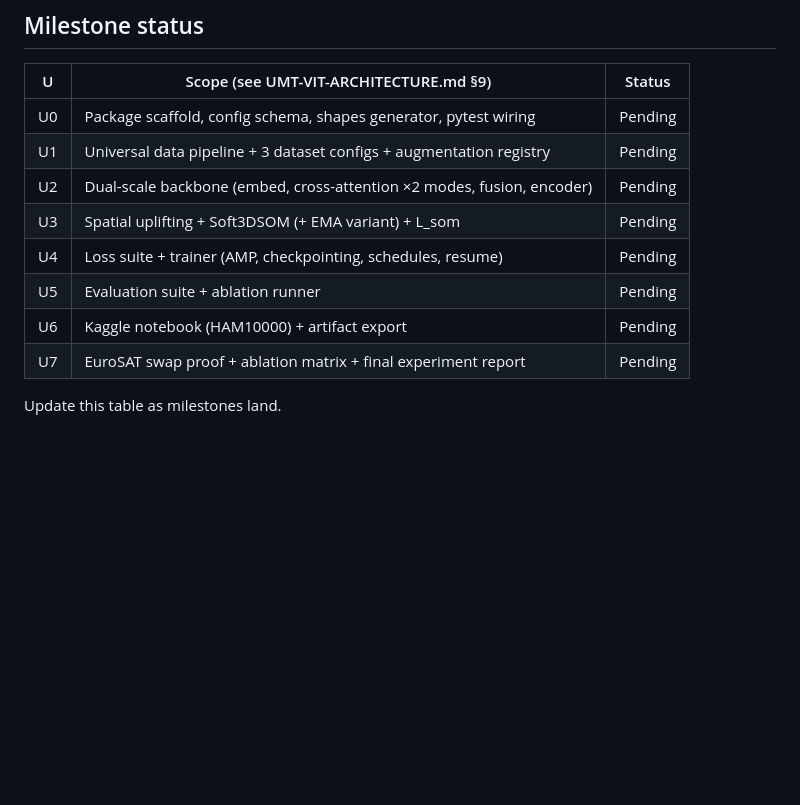
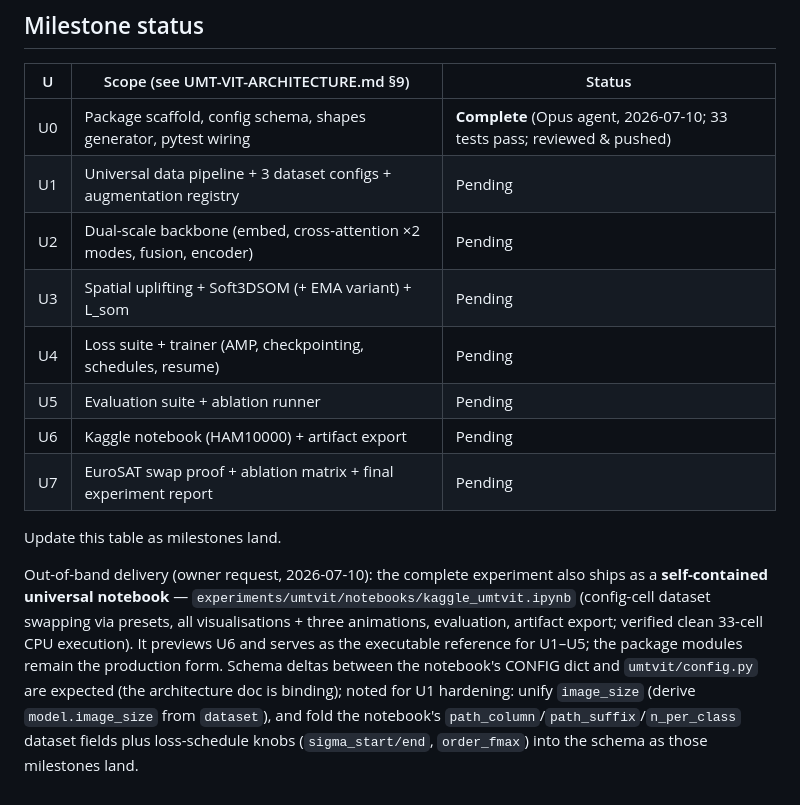
Before and after one commit to LarsGroep/DragonHatchling, a Markdown page: docs/UMT-VIT-DECISION-LOG.md, the part around the change. GitHub-like rendering; blank space fills up the shorter version.

Commit message:
docs(umtvit): U0 complete; record notebook delivery + U1 schema-hardening notes
Co-Authored-By: Claude Fable 5 <noreply@anthropic.com>
Claude-Session: https://claude.ai/code/session_01GWamQYmjvgsYDJHNj2enE2

```diff
--- a/docs/UMT-VIT-DECISION-LOG.md
+++ b/docs/UMT-VIT-DECISION-LOG.md
@@ -75,7 +75,7 @@ Two user-supplied inputs, both preserved in the research record:
 
 | U | Scope (see UMT-VIT-ARCHITECTURE.md §9) | Status |
 |---|---|---|
-| U0 | Package scaffold, config schema, shapes generator, pytest wiring | Pending |
+| U0 | Package scaffold, config schema, shapes generator, pytest wiring | **Complete** (Opus agent, 2026-07-10; 33 tests pass; reviewed & pushed) |
 | U1 | Universal data pipeline + 3 dataset configs + augmentation registry | Pending |
 | U2 | Dual-scale backbone (embed, cross-attention ×2 modes, fusion, encoder) | Pending |
 | U3 | Spatial uplifting + Soft3DSOM (+ EMA variant) + L_som | Pending |
@@ -85,3 +85,16 @@ Two user-supplied inputs, both preserved in the research record:
 | U7 | EuroSAT swap proof + ablation matrix + final experiment report | Pending |
 
 Update this table as milestones land.
+
+Out-of-band delivery (owner request, 2026-07-10): the complete experiment
+also ships as a **self-contained universal notebook** —
+`experiments/umtvit/notebooks/kaggle_umtvit.ipynb` (config-cell dataset
+swapping via presets, all visualisations + three animations, evaluation,
+artifact export; verified clean 33-cell CPU execution). It previews U6 and
+serves as the executable reference for U1–U5; the package modules remain the
+production form. Schema deltas between the notebook's CONFIG dict and
+`umtvit/config.py` are expected (the architecture doc is binding); noted for
+U1 hardening: unify `image_size` (derive `model.image_size` from `dataset`),
+and fold the notebook's `path_column`/`path_suffix`/`n_per_class` dataset
+fields plus loss-schedule knobs (`sigma_start/end`, `order_fmax`) into the
+schema as those milestones land.
```
